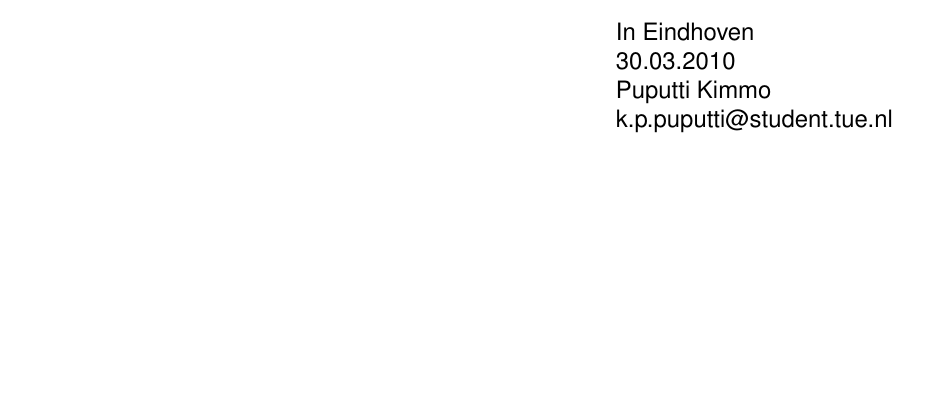
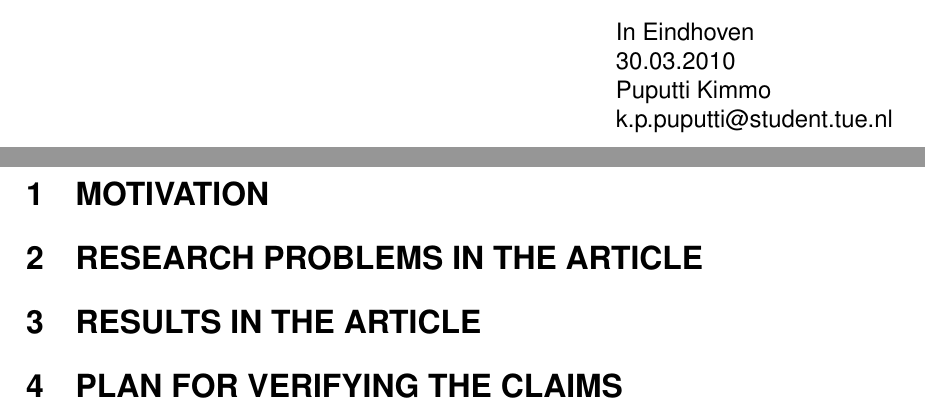
Before and after one commit to kpuputti/dbtech, a LaTeX document (doc/part2/dbtech-project-part2.tex): part of page 1 of 2 before the commit and two parts of pages 1 and 2 of 2 after it, the two joined at a grey line, cut so that both start at the same text, the shorter picture padded with empty space. Compiled offline with pdfLaTeX.

Commit message:
Added section titles.

```diff
--- a/doc/part2/dbtech-project-part2.tex
+++ b/doc/part2/dbtech-project-part2.tex
@@ -126,7 +126,20 @@
 \setcounter{page}{1}
 \setstretch{1.1}
 
-\section{}
+\section{Motivation}
+
+
+
+\section{Research problems in the article}
+
+
+
+\section{Results in the article}
+
+
+
+\section{Plan for verifying the claims}
+
 
 
 \end{document}
```
